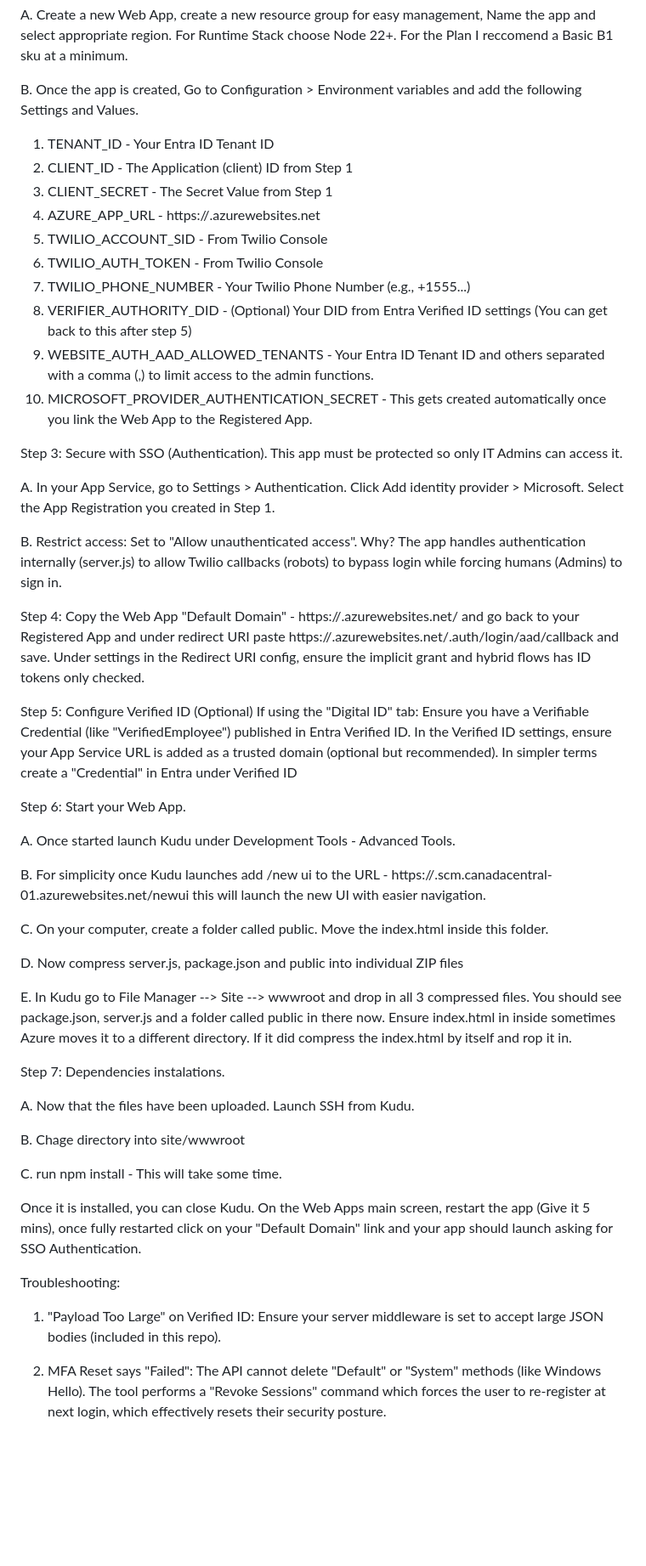
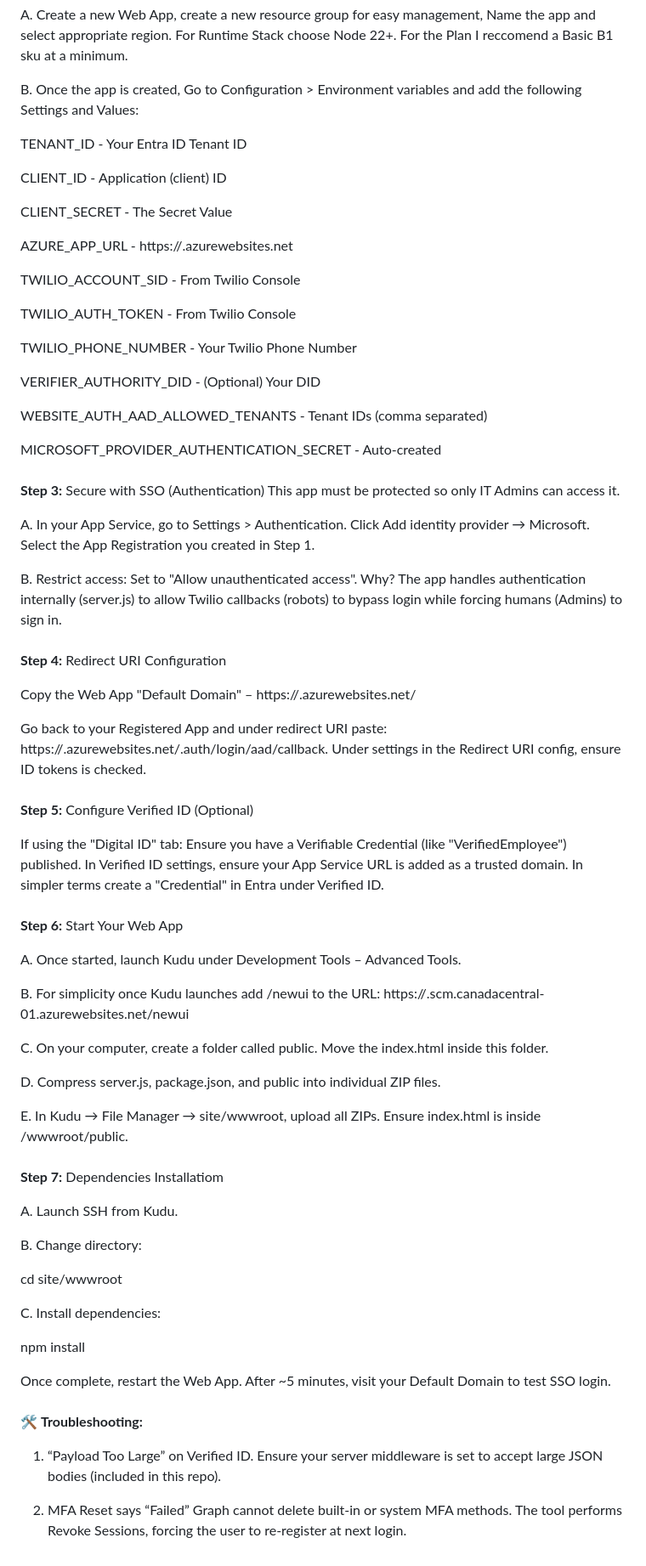
Before and after one commit to Jrokz2315/SecureID, a Markdown page: README.md, the part around the change printed below. Shown: that part at 85% size. GitHub-like rendering; blank space fills up the shorter version.

```diff
--- a/README.md
+++ b/README.md
@@ -52,51 +67,73 @@ Step 2: Deployment to Azure App Service.
 
 A. Create a new Web App, create a new resource group for easy management, Name the app and select appropriate region. For Runtime Stack choose Node 22+. For the Plan I reccomend a Basic B1 sku at a minimum.
 
-B. Once the app is created, Go to Configuration > Environment variables and add the following Settings and Values.
-  1. TENANT_ID - Your Entra ID Tenant ID
-  2. CLIENT_ID - The Application (client) ID from Step 1
-  3. CLIENT_SECRET - The Secret Value from Step 1
-  4. AZURE_APP_URL - https://<your-app-name>.azurewebsites.net
-  5. TWILIO_ACCOUNT_SID - From Twilio Console
-  6. TWILIO_AUTH_TOKEN - From Twilio Console
-  7. TWILIO_PHONE_NUMBER - Your Twilio Phone Number (e.g., +1555...)
-  8. VERIFIER_AUTHORITY_DID - (Optional) Your DID from Entra Verified ID settings (You can get back to this after step 5)
-  9. WEBSITE_AUTH_AAD_ALLOWED_TENANTS - Your Entra ID Tenant ID and others separated with a comma (,) to limit access to the admin functions.
-  10. MICROSOFT_PROVIDER_AUTHENTICATION_SECRET - This gets created automatically once you link the Web App to the Registered App.
+B. Once the app is created, Go to Configuration > Environment variables and add the following Settings and Values:
 
-Step 3: Secure with SSO (Authentication). This app must be protected so only IT Admins can access it.
+TENANT_ID	- Your Entra ID Tenant ID
 
-  A. In your App Service, go to Settings > Authentication. Click Add identity provider > Microsoft. Select the App Registration you created in Step 1.
+CLIENT_ID	- Application (client) ID
 
-  B. Restrict access: Set to "Allow unauthenticated access". Why? The app handles authentication internally (server.js) to allow Twilio callbacks (robots) to bypass login while forcing humans (Admins) to sign in.
+CLIENT_SECRET	- The Secret Value
 
-Step 4: Copy the Web App "Default Domain" - https://<your-app-name>.azurewebsites.net/ and go back to your Registered App and under redirect URI paste https://<your-app-name>.azurewebsites.net/.auth/login/aad/callback and save. Under settings in the Redirect URI config, ensure the implicit grant and hybrid flows has ID tokens only checked.
+AZURE_APP_URL	- https://<your-app-name>.azurewebsites.net
 
-Step 5: Configure Verified ID (Optional) If using the "Digital ID" tab: Ensure you have a Verifiable Credential (like "VerifiedEmployee") published in Entra Verified ID. In the Verified ID settings, ensure your App Service URL is added as a trusted domain (optional but recommended). In simpler terms create a "Credential" in Entra under Verified ID
+TWILIO_ACCOUNT_SID	- From Twilio Console
 
-Step 6: Start your Web App.
+TWILIO_AUTH_TOKEN	- From Twilio Console
 
-  A. Once started launch Kudu under Development Tools - Advanced Tools.
+TWILIO_PHONE_NUMBER	- Your Twilio Phone Number
 
-  B. For simplicity once Kudu launches add /new ui to the URL - https://<your-app-name>.scm.canadacentral-01.azurewebsites.net/newui this will launch the new UI with easier navigation.
+VERIFIER_AUTHORITY_DID - (Optional) Your DID
 
-  C. On your computer, create a folder called public. Move the index.html inside this folder.
+WEBSITE_AUTH_AAD_ALLOWED_TENANTS	- Tenant IDs (comma separated)
 
-  D. Now compress server.js, package.json and public into individual ZIP files
+MICROSOFT_PROVIDER_AUTHENTICATION_SECRET - Auto-created
+<br><br>
+**Step 3:** Secure with SSO (Authentication) This app must be protected so only IT Admins can access it.
 
-  E. In Kudu go to File Manager --> Site --> wwwroot and drop in all 3 compressed files. You should see package.json, server.js and a folder called public in there now. Ensure index.html in inside sometimes Azure moves it to a different directory. If it did compress         the index.html by itself and rop it in.
+A. In your App Service, go to Settings > Authentication. Click Add identity provider → Microsoft. Select the App Registration you created in Step 1.
 
-Step 7: Dependencies instalations.
+B. Restrict access: Set to "Allow unauthenticated access". Why? The app handles authentication internally (server.js) to allow Twilio callbacks (robots) to bypass login while forcing humans (Admins) to sign in.
+<br><br>
+**Step 4:** Redirect URI Configuration
 
-  A. Now that the files have been uploaded. Launch SSH from Kudu.
+Copy the Web App "Default Domain" – https://<your-app-name>.azurewebsites.net/
 
-  B. Chage directory into site/wwwroot
+Go back to your Registered App and under redirect URI paste: https://<your-app-name>.azurewebsites.net/.auth/login/aad/callback. Under settings in the Redirect URI config, ensure ID tokens is checked.
+<br><br>
+**Step 5:** Configure Verified ID (Optional)
 
-  C. run npm install - This will take some time.
+If using the "Digital ID" tab: Ensure you have a Verifiable Credential (like "VerifiedEmployee") published. In Verified ID settings, ensure your App Service URL is added as a trusted domain. In simpler terms create a "Credential" in Entra under Verified ID.
+<br><br>
+**Step 6:** Start Your Web App
 
-Once it is installed, you can close Kudu. On the Web Apps main screen, restart the app (Give it 5 mins), once fully restarted click on your "Default Domain" link and your app should launch asking for SSO Authentication.
+A. Once started, launch Kudu under Development Tools – Advanced Tools.
 
-Troubleshooting:
-  1. "Payload Too Large" on Verified ID: Ensure your server middleware is set to accept large JSON bodies (included in this repo).
+B. For simplicity once Kudu launches add /newui to the URL: https://<your-app-name>.scm.canadacentral-01.azurewebsites.net/newui
 
-  2. MFA Reset says "Failed": The API cannot delete "Default" or "System" methods (like Windows Hello). The tool performs a "Revoke Sessions" command which forces the user to re-register at next login, which effectively resets their security posture.
+C. On your computer, create a folder called public. Move the index.html inside this folder.
+
+D. Compress server.js, package.json, and public into individual ZIP files.
+
+E. In Kudu → File Manager → site/wwwroot, upload all ZIPs. Ensure index.html is inside /wwwroot/public.
+<br><br>
+**Step 7:** Dependencies Installatiom
+
+A. Launch SSH from Kudu.
+
+B. Change directory:
+
+cd site/wwwroot
+
+C. Install dependencies:
+
+npm install
+
+Once complete, restart the Web App.
+After ~5 minutes, visit your Default Domain to test SSO login.
+<br><br>
+🛠️ **Troubleshooting:**
+
+1. “Payload Too Large” on Verified ID. Ensure your server middleware is set to accept large JSON bodies (included in this repo).
+
+2. MFA Reset says “Failed” Graph cannot delete built-in or system MFA methods. The tool performs Revoke Sessions, forcing the user to re-register at next login.
```
Also changed, not shown: other parts of README.md (+39 -24 lines).
